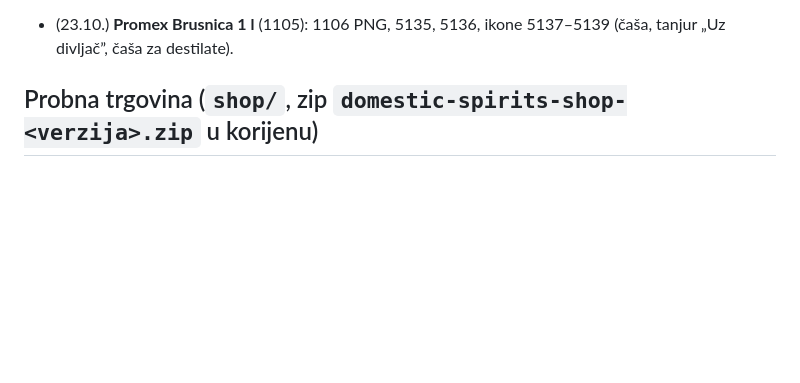
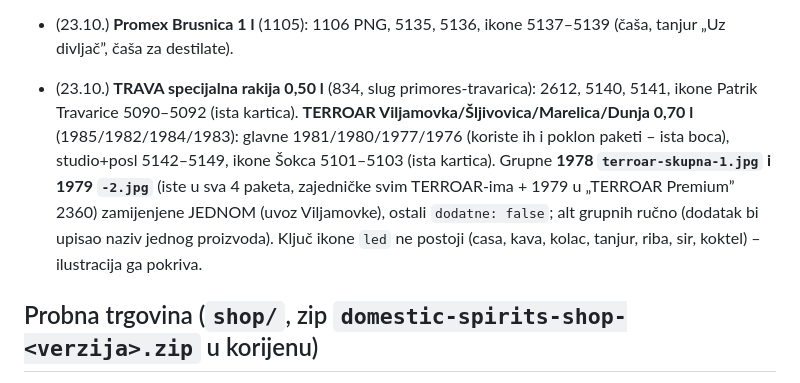
Before and after one commit to igkutil-blip/wordpress, a Markdown page: CLAUDE.md, the part around the change. Drawn GitHub-style; blank space fills up the shorter version.

```diff
--- a/CLAUDE.md
+++ b/CLAUDE.md
@@ -103,6 +103,11 @@ Korisnik je Igor. Odgovaraj **na hrvatskom**.
   (S tonikom = čaša s limunom); **San MONTANO Biska** (739): 740 PNG, 5123, 5124, ikone 5125–5127 (S ledom); **Smokva** (718): 729 PNG, 5128, 5129,
   ikone 5130–5132; **Teranino 0,70 l** (717): 732 PNG, 5133, 5134, ikone Teranina Limited 5096–5098 (ista kartica). Glavne slike nisu dijeljene.
 - (23.10.) **Promex Brusnica 1 l** (1105): 1106 PNG, 5135, 5136, ikone 5137–5139 (čaša, tanjur „Uz divljač”, čaša za destilate).
+- (23.10.) **TRAVA specijalna rakija 0,50 l** (834, slug primores-travarica): 2612, 5140, 5141, ikone Patrik Travarice 5090–5092 (ista kartica).
+  **TERROAR Viljamovka/Šljivovica/Marelica/Dunja 0,70 l** (1985/1982/1984/1983): glavne 1981/1980/1977/1976 (koriste ih i poklon paketi – ista boca),
+  studio+posl 5142–5149, ikone Šokca 5101–5103 (ista kartica). Grupne **1978 `terroar-skupna-1.jpg` i 1979 `-2.jpg`** (iste u sva 4 paketa, zajedničke
+  svim TERROAR-ima + 1979 u „TERROAR Premium” 2360) zamijenjene JEDNOM (uvoz Viljamovke), ostali `dodatne: false`; alt grupnih ručno (dodatak
+  bi upisao naziv jednog proizvoda). Ključ ikone `led` ne postoji (casa, kava, kolac, tanjur, riba, sir, koktel) – ilustracija ga pokriva.
 
 ## Probna trgovina (`shop/`, zip `domestic-spirits-shop-<verzija>.zip` u korijenu)
 
```
Also changed, not shown: izdanja/ZA-PROVJERU.md (+6 -0 lines).
